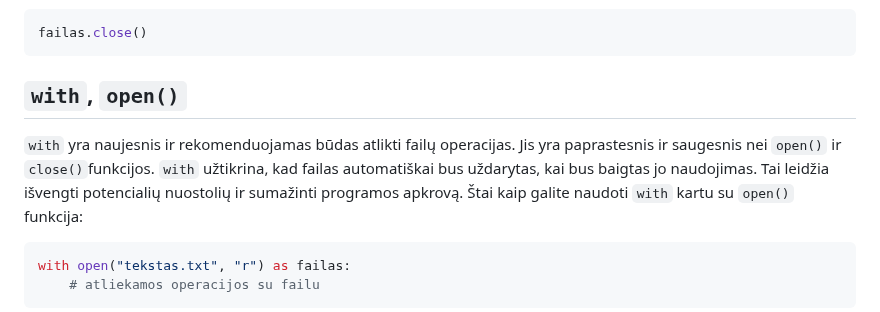
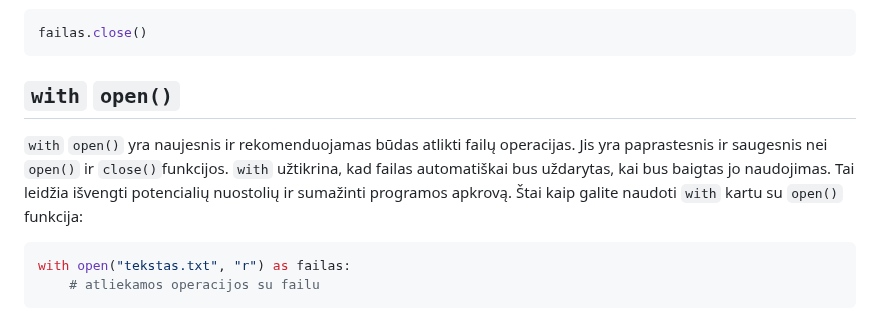
Before and after one commit to infohata/course-python-basic, a Markdown page: 08_darbas_su_failais/01_failu_skaitymas_rasymas.md, the part around the change. GitHub-like rendering.

````diff
--- a/08_darbas_su_failais/01_failu_skaitymas_rasymas.md
+++ b/08_darbas_su_failais/01_failu_skaitymas_rasymas.md
@@ -28,9 +28,9 @@ Kai baigsite darbą su failu, reikia jį uždaryti naudojant close() funkciją:
 failas.close()
 ```
 
-## `with`, `open()`
+## `with` `open()`
 
-`with`  yra naujesnis ir rekomenduojamas būdas atlikti failų operacijas. Jis yra paprastesnis ir saugesnis nei `open()` ir `close()`funkcijos. `with` užtikrina, kad failas automatiškai bus uždarytas, kai bus baigtas jo naudojimas. Tai leidžia išvengti potencialių nuostolių ir sumažinti programos apkrovą.
+`with` `open()`  yra naujesnis ir rekomenduojamas būdas atlikti failų operacijas. Jis yra paprastesnis ir saugesnis nei `open()` ir `close()`funkcijos. `with` užtikrina, kad failas automatiškai bus uždarytas, kai bus baigtas jo naudojimas. Tai leidžia išvengti potencialių nuostolių ir sumažinti programos apkrovą.
 Štai kaip galite naudoti `with` kartu su `open()` funkcija:
 
 ```Python
````
Also changed, not shown: 07_data_laikas/01_datetime_date_trukme_formatavimas.md (+1 -1 lines), 07_data_laikas/02_laiko_zonos.md (+1 -1 lines).
